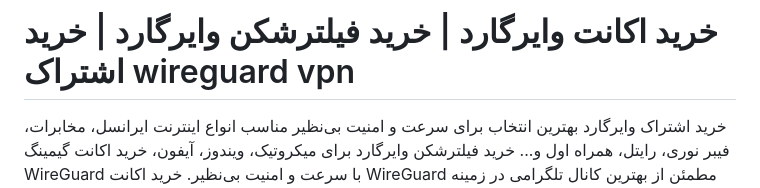
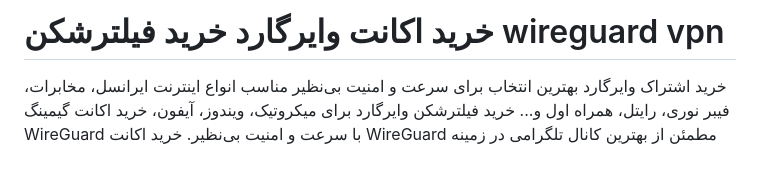
Before and after one commit to wireguard1/wireguard-vpn, a Markdown page: README.md, the part around the change. GitHub-like rendering; blank space fills up the shorter version.

```diff
--- a/README.md
+++ b/README.md
@@ -1,4 +1,4 @@
-# خرید اکانت وایرگارد | خرید فیلترشکن وایرگارد | خرید اشتراک wireguard vpn
+# خرید اکانت وایرگارد خرید فیلترشکن wireguard vpn
 خرید اشتراک وایرگارد بهترین انتخاب برای سرعت و امنیت بی‌نظیر مناسب انواع اینترنت ایرانسل، مخابرات، فیبر نوری، رایتل، همراه اول و... خرید فیلترشکن وایرگارد برای میکروتیک، ویندوز، آیفون، خرید اکانت گیمینگ WireGuard با سرعت و امنیت بی‌نظیر. خرید اکانت WireGuard مطمئن از بهترین کانال تلگرامی در زمینه فروش وی پی ان و انواع فیلترشکن پرسرعت و قوی ویتوری، V2rayNG - OpenVPN - WierGuard و...
 - [**📞✉️جهت ارسال پیام به آیدی تلگرام کلیک کنید**](https://t.me/v2rayngsup)
 - ✅کلیک کنید: [**خرید فوری از ربات تلگرام**](https://t.me/v2rayng_gptbot)
```
